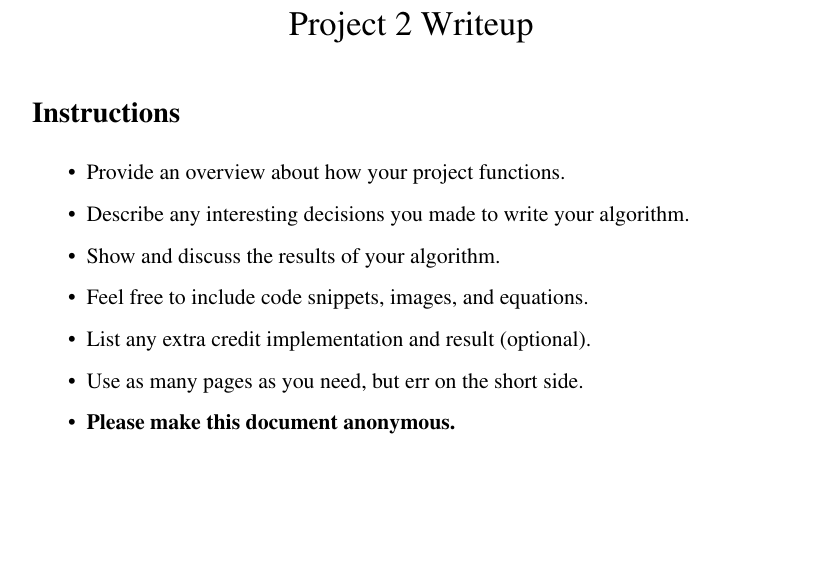
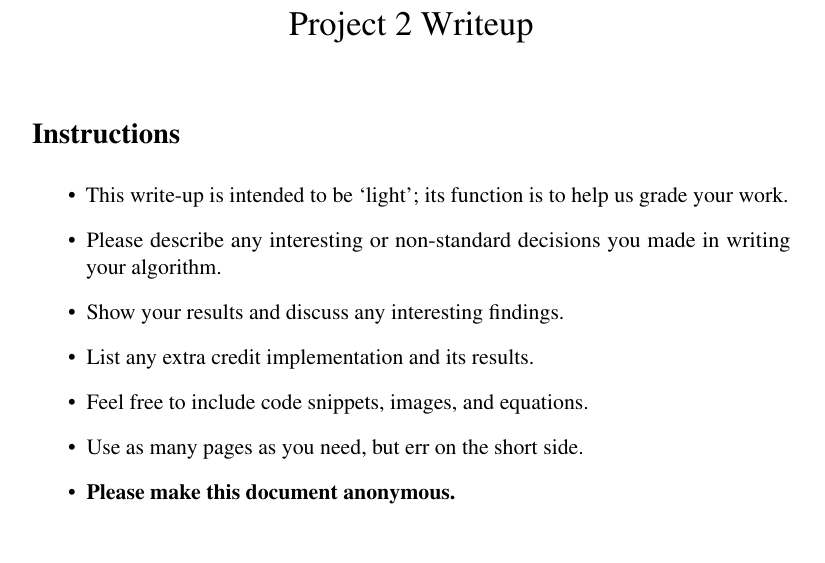
Before and after one commit to shuya1113/Homework3_CameraGeometry_Template, a LaTeX document (writeup/writeup.tex): part of page 1 of 2 before the commit and part of page 1 of 3 after it, cut so that both start at the same text, the shorter picture padded with empty space. Compiled offline with pdfLaTeX.

Commit message:
Clarified write-up intent.

```diff
--- a/writeup/writeup.tex
+++ b/writeup/writeup.tex
@@ -78,11 +78,11 @@
 
 \section*{Instructions}
 \begin{itemize}
-  \item Provide an overview about how your project functions.
-  \item Describe any interesting decisions you made to write your algorithm.
-  \item Show and discuss the results of your algorithm.
+  \item This write-up is intended to be `light'; its function is to help us grade your work.
+  \item Please describe any interesting or non-standard decisions you made in writing your algorithm.
+  \item Show your results and discuss any interesting findings.
+  \item List any extra credit implementation and its results.
   \item Feel free to include code snippets, images, and equations.
-  \item List any extra credit implementation and result (optional).
   \item Use as many pages as you need, but err on the short side.
   \item \textbf{Please make this document anonymous.}
 \end{itemize}
```
Also changed, not shown: questions/Project2_Questions.tex (+2 -2 lines), 1 other file.
